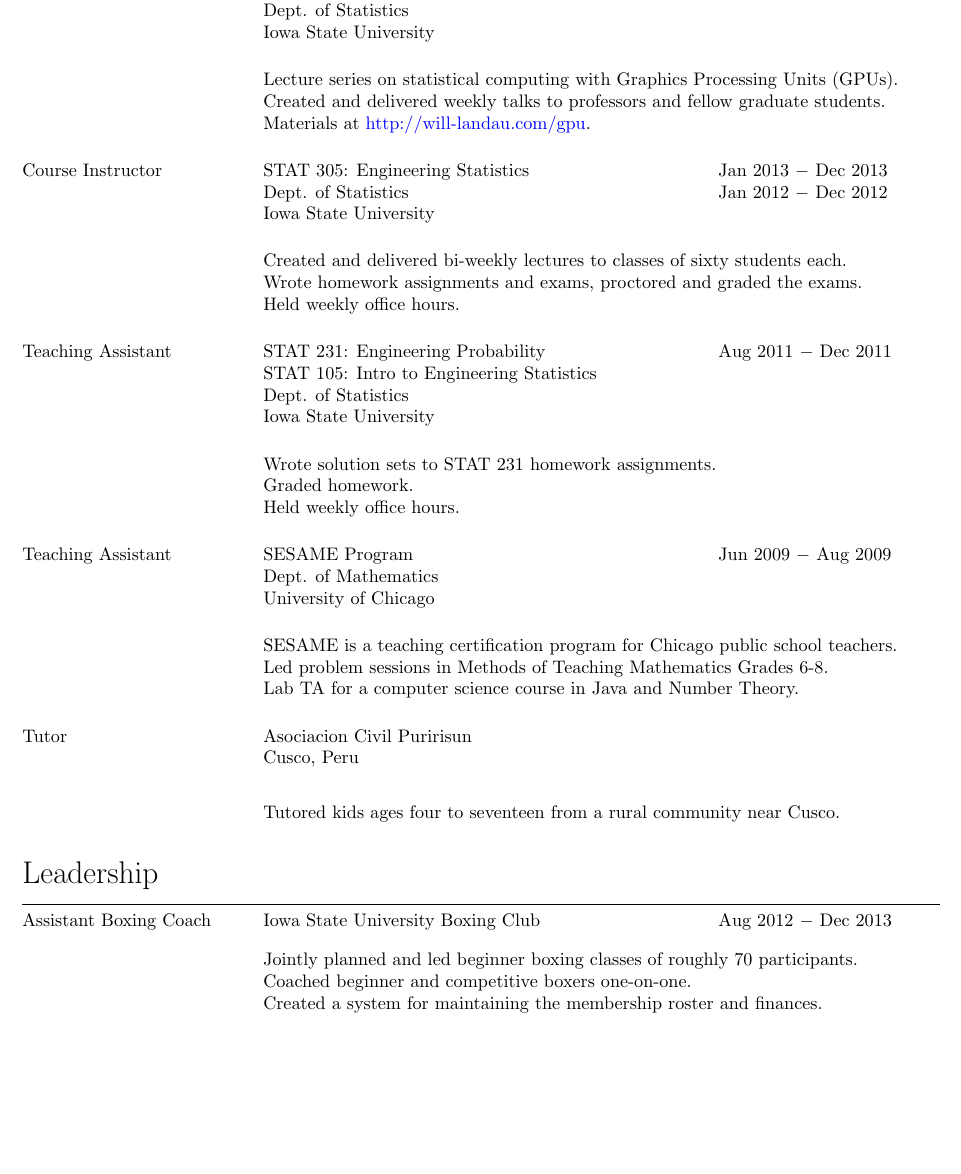
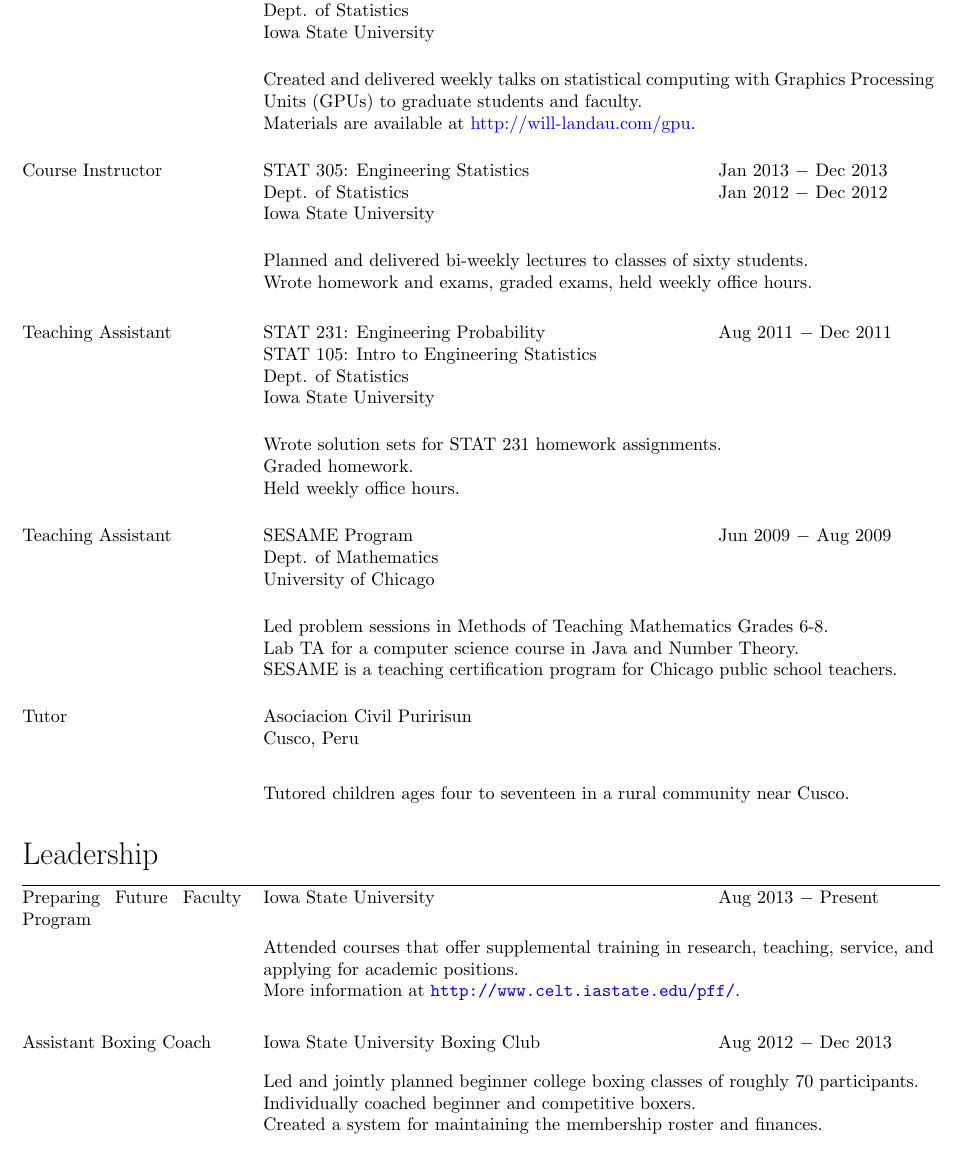
Before and after one commit to wlandau/wlandau.github.io, a LaTeX CV (cv/cv.tex): part of page 2 of 4, cut so that both start at the same text, the shorter picture padded with empty space. Compiled offline with pdfLaTeX.

Commit message:
updated cv

```diff
--- a/cv/cv.tex
+++ b/cv/cv.tex
@@ -120,9 +120,8 @@ Lecturer & GPU Computing Subgroup & Aug 2013 $-$ Dec 2013 \\
 \end{tabular} \q \q
 
  \noindent \begin{tabular}{@{}p{\vl cm}p{\ww cm}@{}}
-& Lecture series on statistical computing with Graphics Processing Units (GPUs). \\
-& Created and delivered weekly talks to professors and fellow graduate students. \\
-& Materials at \href{http://will-landau.com/gpu}{http://will-landau.com/gpu}.
+& Created and delivered weekly talks on statistical computing with Graphics Processing Units (GPUs) to graduate students and faculty. \\
+& Materials are available at \href{http://will-landau.com/gpu}{http://will-landau.com/gpu}.
 \end{tabular} \q \q
 
 
@@ -133,9 +132,8 @@ Course Instructor & STAT 305: Engineering Statistics & Jan 2013 $-$ Dec 2013 \\
 \end{tabular} \q \q
 
 \noindent \begin{tabular}{@{}p{\vl cm}p{\ww cm}@{}}
-& Created and delivered bi-weekly lectures to classes of sixty students each. \\
-& Wrote homework assignments and exams, proctored and graded the exams. \\
-& Held weekly office hours.
+& Planned and delivered bi-weekly lectures to classes of sixty students. \\
+& Wrote homework and exams, graded exams, held weekly office hours. \\
 \end{tabular} \q \q
 
 \noindent \begin{tabular}{@{}p{\vl cm}p{\wl cm}l@{}}
@@ -146,7 +144,7 @@ Teaching Assistant & STAT 231: Engineering Probability & Aug 2011 $-$ Dec 2011 \
 \end{tabular} \q \q
 
 \noindent \begin{tabular}{@{}p{\vl cm}p{\ww cm}@{}}
-& Wrote solution sets to STAT 231 homework assignments. \\
+& Wrote solution sets for STAT 231 homework assignments. \\
 & Graded homework. \\
 & Held weekly office hours.
 \end{tabular} \q \q
@@ -158,9 +156,9 @@ Teaching Assistant & SESAME Program & Jun 2009 $-$ Aug 2009 \\
 \end{tabular} \q \q
 
 \noindent \begin{tabular}{@{}p{\vl cm}p{\ww cm}@{}}
-& SESAME is a teaching certification program for Chicago public school teachers. \\
 & Led problem sessions in Methods of Teaching Mathematics Grades 6-8. \\
-& Lab TA for a computer science course in Java and Number Theory.
+& Lab TA for a computer science course in Java and Number Theory. \\
+& SESAME is a teaching certification program for Chicago public school teachers.
 \end{tabular} \q \q
 
 \noindent \begin{tabular}{@{}p{\vl cm}p{\wl cm}l@{}}
@@ -169,20 +167,33 @@ Tutor & Asociacion Civil Puririsun & \\
 \end{tabular} \q \q
 
 \noindent \begin{tabular}{@{}p{\vl cm}p{\ww cm}@{}}
-& Tutored kids ages four to seventeen from a rural community near Cusco.
+& Tutored children ages four to seventeen in a rural community near Cusco.
 \end{tabular} \q \q
 
 \noindent{\LARGE Leadership }
 
 \myrule
 
+
+\noindent \begin{tabular}{@{}p{\vl cm}p{\wl cm}l@{}}
+Preparing Future Faculty Program & Iowa State University & Aug 2013 $-$ Present
+\end{tabular} \q
+
+\noindent \begin{tabular}{@{}p{\vl cm}p{\ww cm}@{}}
+& Attended courses that offer supplemental training in research, teaching, service, and applying for academic positions. \\
+& More information at \url{http://www.celt.iastate.edu/pff/}.
+\end{tabular} \q \q
+
+
+
+
 \noindent \begin{tabular}{@{}p{\vl cm}p{\wl cm}l@{}}
 Assistant Boxing Coach & Iowa State University Boxing Club & Aug 2012 $-$ Dec 2013
 \end{tabular} \q
 
 \noindent \begin{tabular}{@{}p{\vl cm}p{\ww cm}@{}}
-& Jointly planned and led beginner boxing classes of roughly 70 participants. \\
-& Coached beginner and competitive boxers one-on-one. \\
+& Led and jointly planned beginner college boxing classes of roughly 70 participants. \\
+& Individually coached beginner and competitive boxers. \\
 & Created a system for maintaining the membership roster and finances. \\
 \end{tabular} \q \q
 
```
Also changed, not shown: research/publications.bib (+5 -4 lines), cv/cv.pdf, research/publications.pdf, cv/cv.tex (26 more changed lines).
